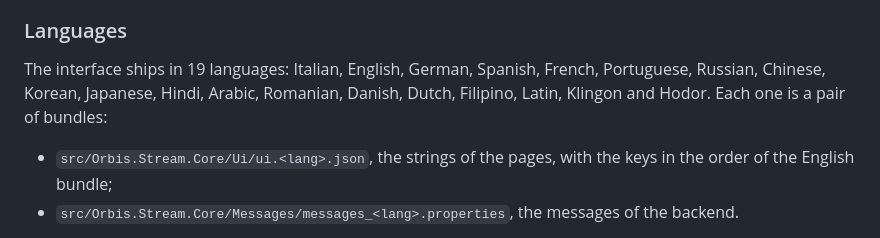
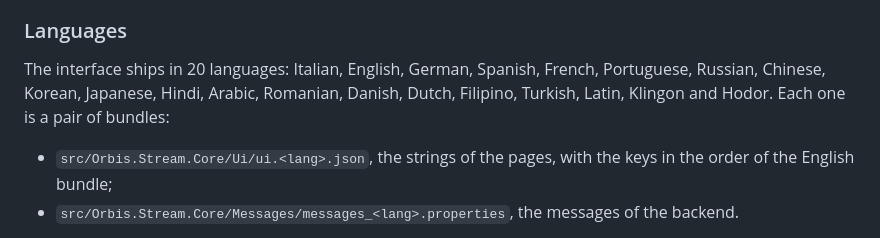
Before and after one commit to Zaccalos7/lazy-stream-windows, a Markdown page: README.md, the part around the change. Rendered like a GitHub page.

Commit message:
fix: update language support to include Turkish

```diff
--- a/README.md
+++ b/README.md
@@ -146,9 +146,9 @@ the `orbis-lang` cookie and also localizes the backend messages.
 
 ### Languages
 
-The interface ships in 19 languages: Italian, English, German, Spanish, French, Portuguese,
-Russian, Chinese, Korean, Japanese, Hindi, Arabic, Romanian, Danish, Dutch, Filipino, Latin,
-Klingon and Hodor. Each one is a pair of bundles:
+The interface ships in 20 languages: Italian, English, German, Spanish, French, Portuguese,
+Russian, Chinese, Korean, Japanese, Hindi, Arabic, Romanian, Danish, Dutch, Filipino, Turkish,
+Latin, Klingon and Hodor. Each one is a pair of bundles:
 
 - `src/Orbis.Stream.Core/Ui/ui.<lang>.json`, the strings of the pages, with the keys in the order
   of the English bundle;
```
